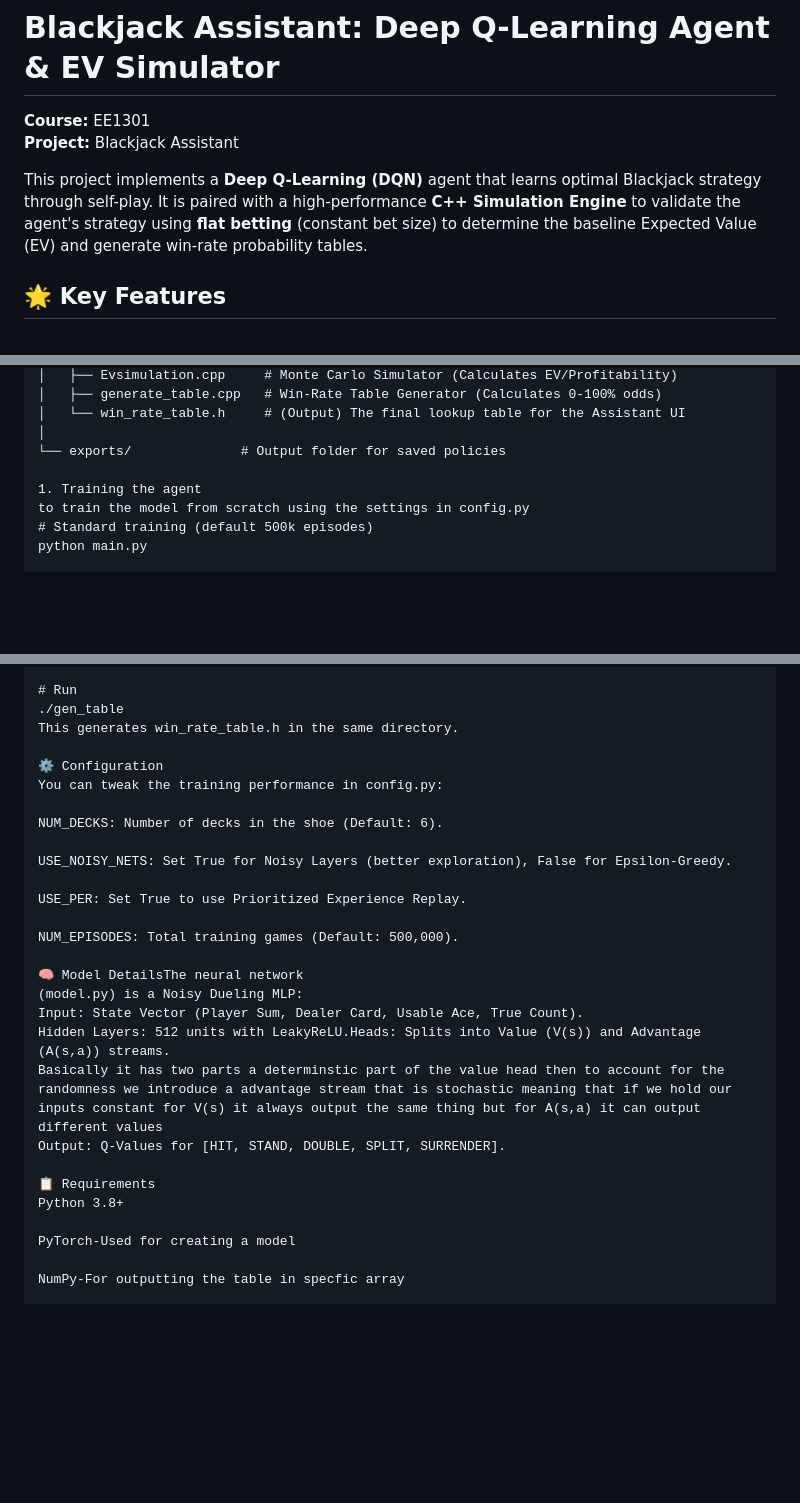
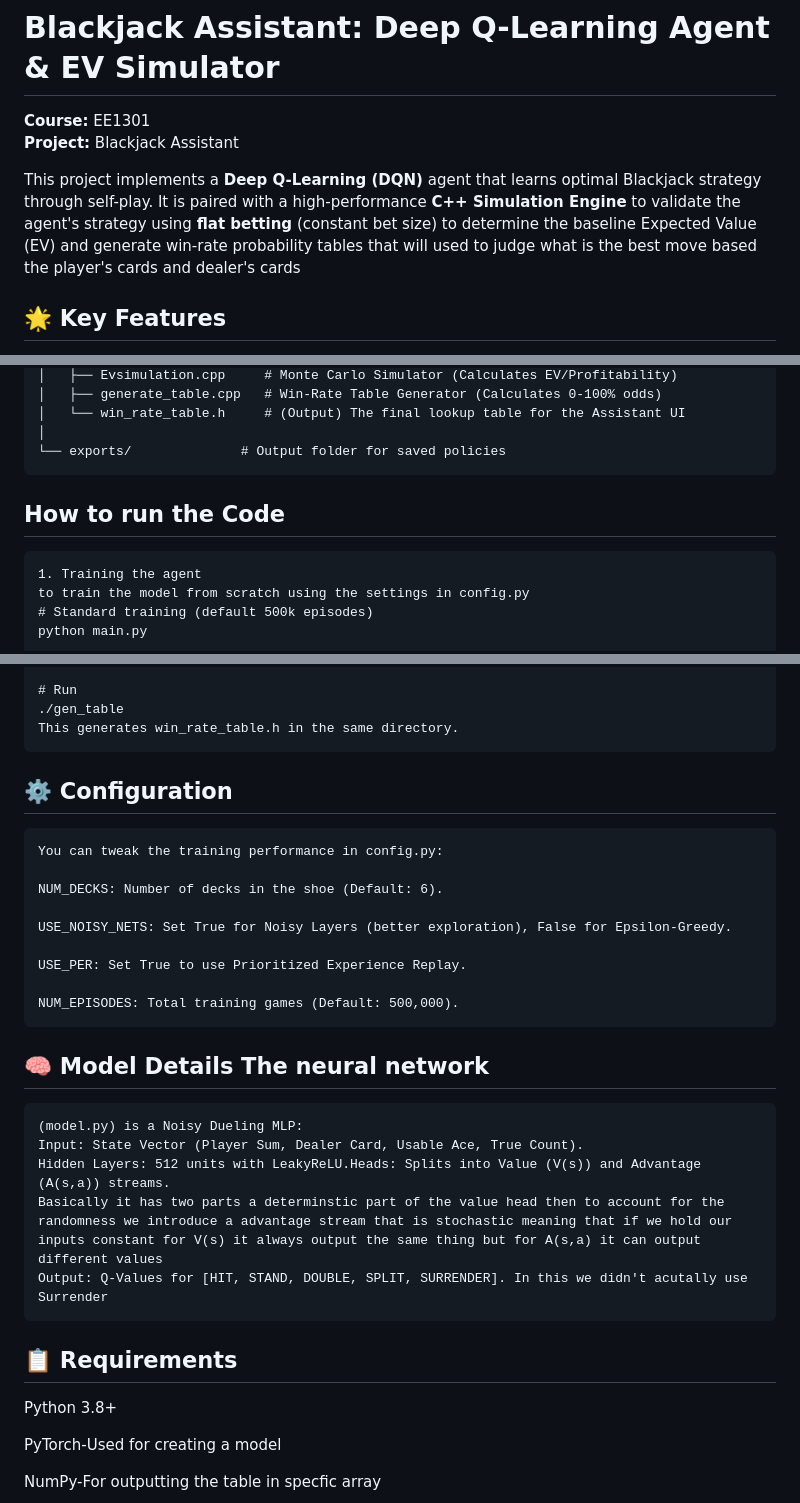
Before and after one commit to mesentman/EE1301Project_blackjack_assistant, a Markdown page: dqn_model/readme.MD, 3 parts joined by grey strips. GitHub-like rendering; blank space fills up the shorter version.

Commit message:
Seperated the sections in the readme to make it read better

````diff
--- a/dqn_model/readme.MD
+++ b/dqn_model/readme.MD
@@ -3,7 +3,7 @@
 **Course:** EE1301
 **Project:** Blackjack Assistant
 
-This project implements a **Deep Q-Learning (DQN)** agent that learns optimal Blackjack strategy through self-play. It is paired with a high-performance **C++ Simulation Engine** to validate the agent's strategy using **flat betting** (constant bet size) to determine the baseline Expected Value (EV) and generate win-rate probability tables.
+This project implements a **Deep Q-Learning (DQN)** agent that learns optimal Blackjack strategy through self-play. It is paired with a high-performance **C++ Simulation Engine** to validate the agent's strategy using **flat betting** (constant bet size) to determine the baseline Expected Value (EV) and generate win-rate probability tables that will used to judge what is the best move based the player's cards and dealer's cards
 
 ## 🌟 Key Features
 
@@ -32,7 +32,9 @@ This project implements a **Deep Q-Learning (DQN)** agent that learns optimal Bl
 │   └── win_rate_table.h     # (Output) The final lookup table for the Assistant UI
 │
 └── exports/              # Output folder for saved policies
-
+```
+## How to run the Code
+```text
 1. Training the agent
 to train the model from scratch using the settings in config.py
 # Standard training (default 500k episodes)
@@ -75,8 +77,10 @@ g++ generate_table.cpp -o gen_table -O3
 # Run
 ./gen_table
 This generates win_rate_table.h in the same directory.
+```
 
-⚙️ Configuration
+## ⚙️ Configuration
+```text
 You can tweak the training performance in config.py:
 
 NUM_DECKS: Number of decks in the shoe (Default: 6).
@@ -86,15 +90,17 @@ USE_NOISY_NETS: Set True for Noisy Layers (better exploration), False for Epsilo
 USE_PER: Set True to use Prioritized Experience Replay.
 
 NUM_EPISODES: Total training games (Default: 500,000).
-
-🧠 Model DetailsThe neural network
+```
+## 🧠 Model Details The neural network
+```text
 (model.py) is a Noisy Dueling MLP:
 Input: State Vector (Player Sum, Dealer Card, Usable Ace, True Count).
 Hidden Layers: 512 units with LeakyReLU.Heads: Splits into Value (V(s)) and Advantage (A(s,a)) streams.
 Basically it has two parts a determinstic part of the value head then to account for the randomness we introduce a advantage stream that is stochastic meaning that if we hold our inputs constant for V(s) it always output the same thing but for A(s,a) it can output different values
-Output: Q-Values for [HIT, STAND, DOUBLE, SPLIT, SURRENDER].
+Output: Q-Values for [HIT, STAND, DOUBLE, SPLIT, SURRENDER]. In this we didn't acutally use Surrender
+```
 
-📋 Requirements
+## 📋 Requirements
 Python 3.8+
 
 PyTorch-Used for creating a model
````
